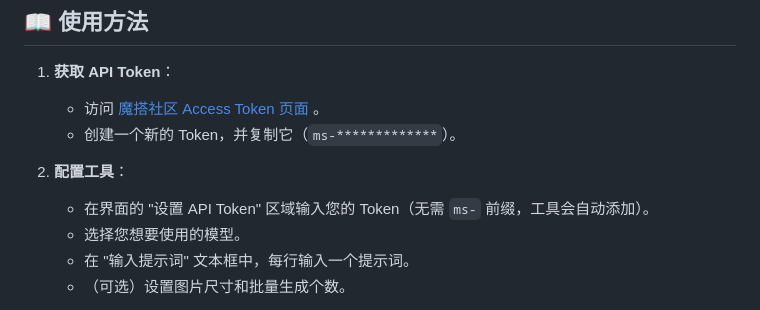
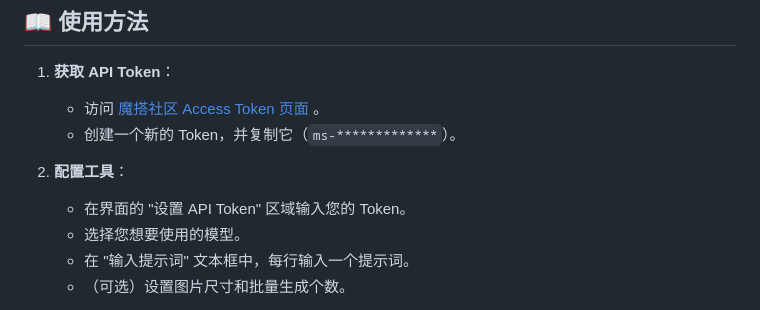
Before and after one commit to starttown/AI_Batch_Images_Gen, a Markdown page: README.md, the part around one of its changes. Rendered like a GitHub page.

```diff
--- a/README.md
+++ b/README.md
@@ -70,7 +83,7 @@ Proxy server running on http://localhost:3000
     - 创建一个新的 Token，并复制它（`ms-*************`）。
 
 2.  **配置工具**：
-    - 在界面的 "设置 API Token" 区域输入您的 Token（无需 `ms-` 前缀，工具会自动添加）。
+    - 在界面的 "设置 API Token" 区域输入您的 Token。
     - 选择您想要使用的模型。
     - 在 "输入提示词" 文本框中，每行输入一个提示词。
     - （可选）设置图片尺寸和批量生成个数。
```
Also changed, not shown: other parts of README.md (+16 -3 lines).
